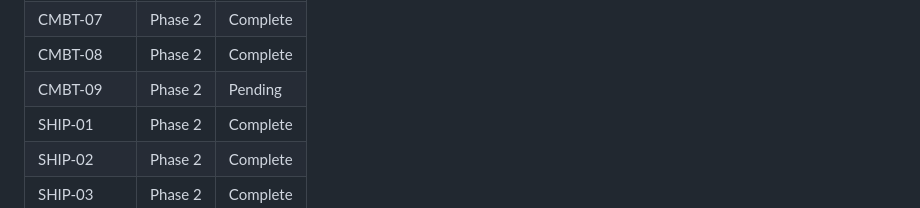
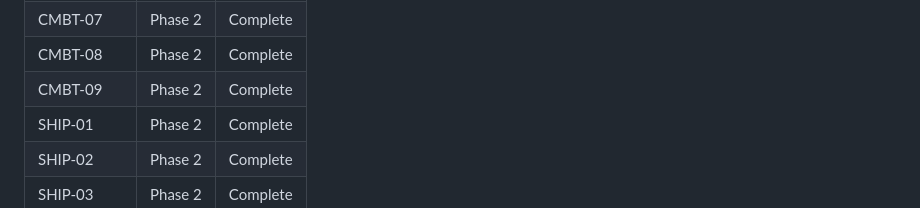
Before and after one commit to sjroesink/TrenchWars, a Markdown page: .planning/REQUIREMENTS.md, the part around one of its changes. Drawn GitHub-style.

```diff
--- a/.planning/REQUIREMENTS.md
+++ b/.planning/REQUIREMENTS.md
@@ -137,7 +137,7 @@ Requirements for initial release. Each maps to roadmap phases.
 | CMBT-06 | Phase 2 | Complete |
 | CMBT-07 | Phase 2 | Complete |
 | CMBT-08 | Phase 2 | Complete |
-| CMBT-09 | Phase 2 | Pending |
+| CMBT-09 | Phase 2 | Complete |
 | SHIP-01 | Phase 2 | Complete |
 | SHIP-02 | Phase 2 | Complete |
 | SHIP-03 | Phase 2 | Complete |
```
Also changed, not shown: other parts of .planning/REQUIREMENTS.md (+1 -1 lines), .planning/STATE.md (+9 -5 lines), 1 other file.
